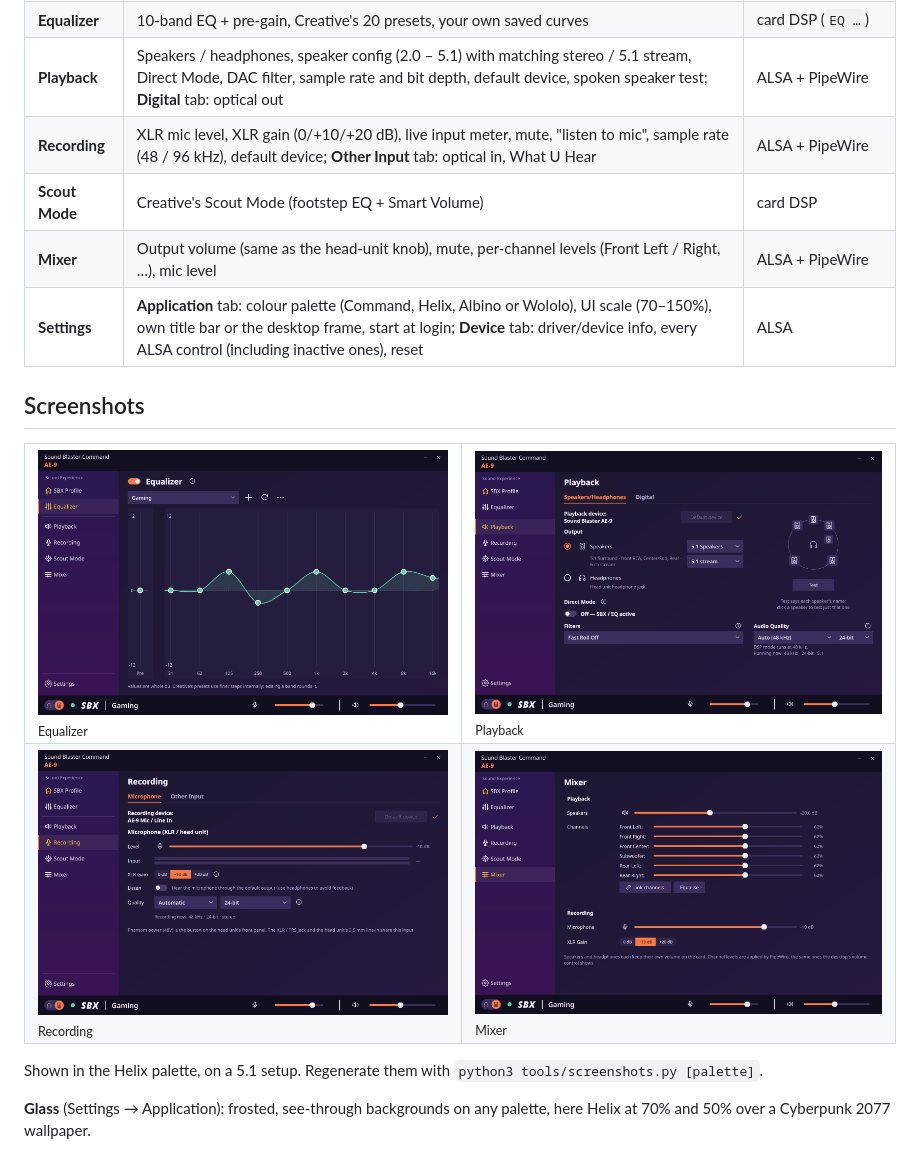
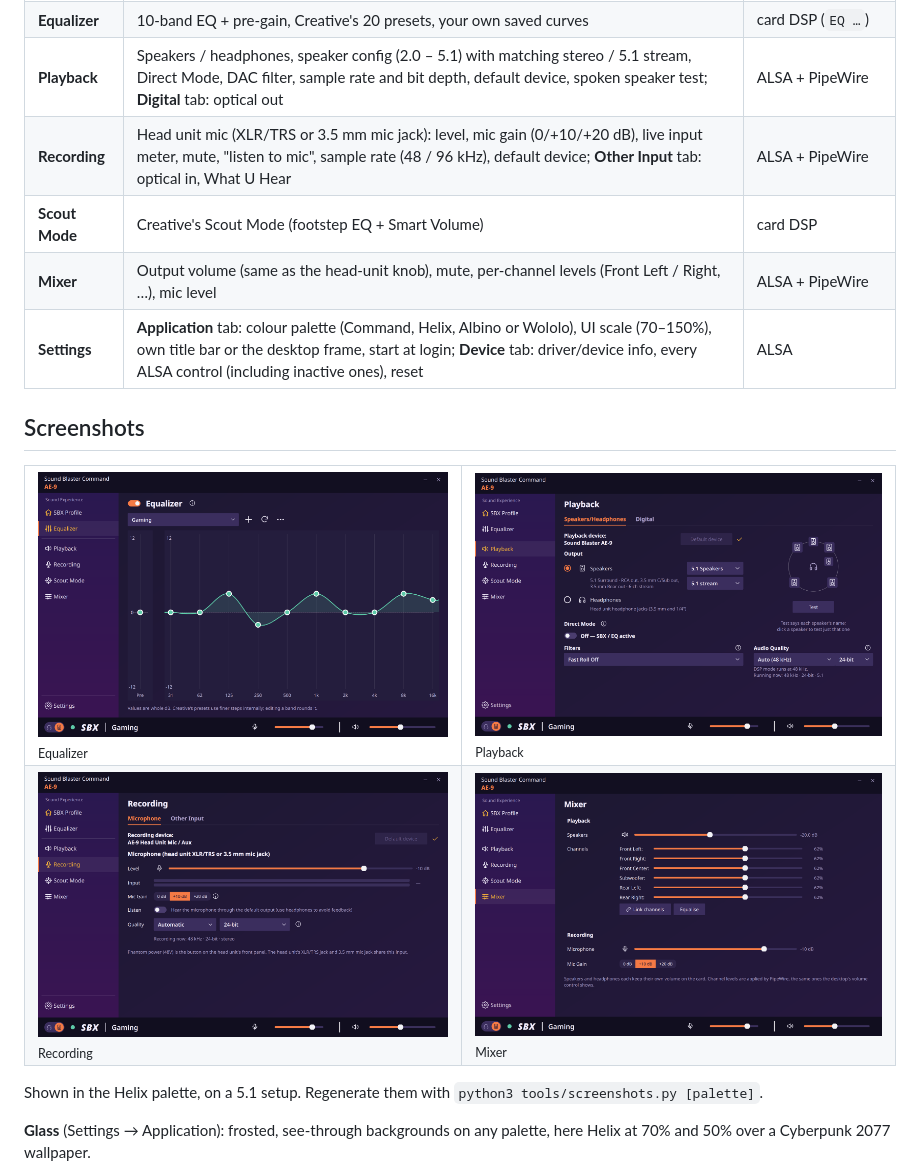
Before and after one commit to 3xHelix/SbAe9-SBC, a Markdown page: README.md, the part around the change. Rendered like a GitHub page; pictures changed too: docs/mixer.png, docs/playback.png, docs/recording.png.

```diff
--- a/README.md
+++ b/README.md
@@ -18,7 +18,7 @@ switches and adjusts them.
 | **SBX Profile** | SBX on/off; Surround, Crystalizer, Bass, Smart Volume (Night/Normal/Loud), Dialog+; built-in and personal profiles | card DSP (ALSA `SBX Switch`, `FX …`) |
 | **Equalizer** | 10-band EQ + pre-gain, Creative's 20 presets, your own saved curves | card DSP (`EQ …`) |
 | **Playback** | Speakers / headphones, speaker config (2.0 – 5.1) with matching stereo / 5.1 stream, Direct Mode, DAC filter, sample rate and bit depth, default device, spoken speaker test; **Digital** tab: optical out | ALSA + PipeWire |
-| **Recording** | XLR mic level, XLR gain (0/+10/+20 dB), live input meter, mute, "listen to mic", sample rate (48 / 96 kHz), default device; **Other Input** tab: optical in, What U Hear | ALSA + PipeWire |
+| **Recording** | Head unit mic (XLR/TRS or 3.5 mm mic jack): level, mic gain (0/+10/+20 dB), live input meter, mute, "listen to mic", sample rate (48 / 96 kHz), default device; **Other Input** tab: optical in, What U Hear | ALSA + PipeWire |
 | **Scout Mode** | Creative's Scout Mode (footstep EQ + Smart Volume) | card DSP |
 | **Mixer** | Output volume (same as the head-unit knob), mute, per-channel levels (Front Left / Right, …), mic level | ALSA + PipeWire |
 | **Settings** | **Application** tab: colour palette (Command, Helix, Albino or Wololo), UI scale (70–150%), own title bar or the desktop frame, start at login; **Device** tab: driver/device info, every ALSA control (including inactive ones), reset | ALSA |
```
Also changed, not shown: CHANGELOG.md (+16 -0 lines), 12 other files.
